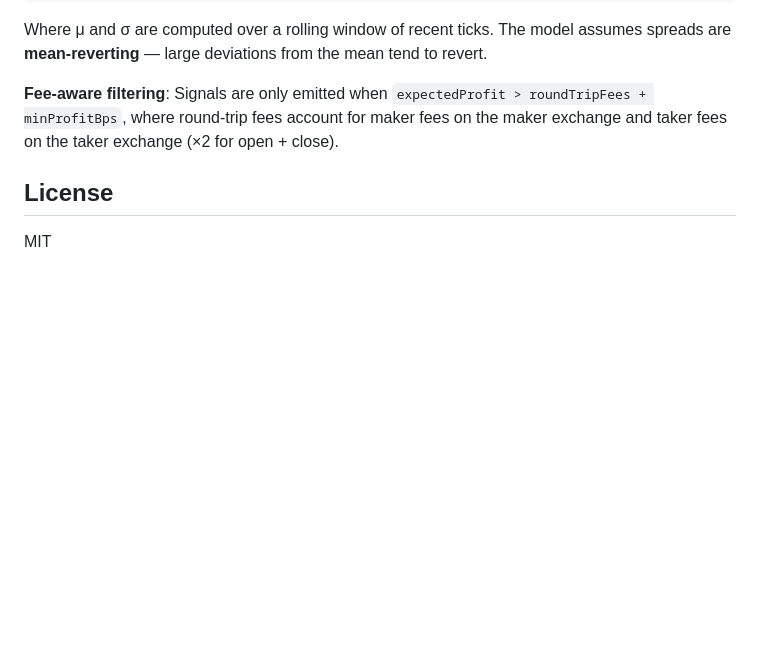
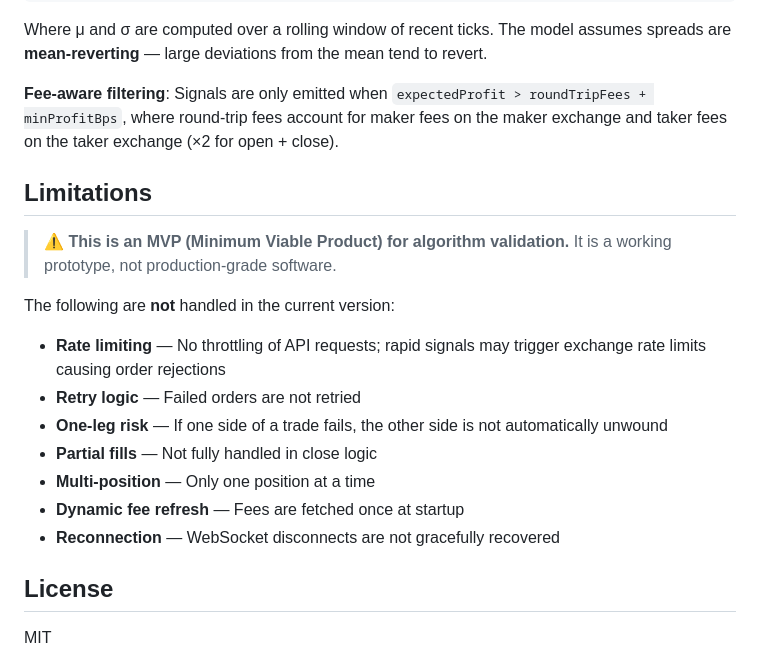
Before and after one commit to QuantProcessing/cross-exchanges-arb, a Markdown page: README.md, the part around the change. GitHub-like rendering; blank space fills up the shorter version.

Commit message:
docs: add limitations section to README

```diff
--- a/README.md
+++ b/README.md
@@ -169,6 +169,20 @@ Where μ and σ are computed over a rolling window of recent ticks. The model as
 
 **Fee-aware filtering**: Signals are only emitted when `expectedProfit > roundTripFees + minProfitBps`, where round-trip fees account for maker fees on the maker exchange and taker fees on the taker exchange (×2 for open + close).
 
+## Limitations
+
+> ⚠️ **This is an MVP (Minimum Viable Product) for algorithm validation.** It is a working prototype, not production-grade software.
+
+The following are **not** handled in the current version:
+
+- **Rate limiting** — No throttling of API requests; rapid signals may trigger exchange rate limits causing order rejections
+- **Retry logic** — Failed orders are not retried
+- **One-leg risk** — If one side of a trade fails, the other side is not automatically unwound
+- **Partial fills** — Not fully handled in close logic
+- **Multi-position** — Only one position at a time
+- **Dynamic fee refresh** — Fees are fetched once at startup
+- **Reconnection** — WebSocket disconnects are not gracefully recovered
+
 ## License
 
 MIT
```
Also changed, not shown: README_CN.md (+14 -0 lines).
